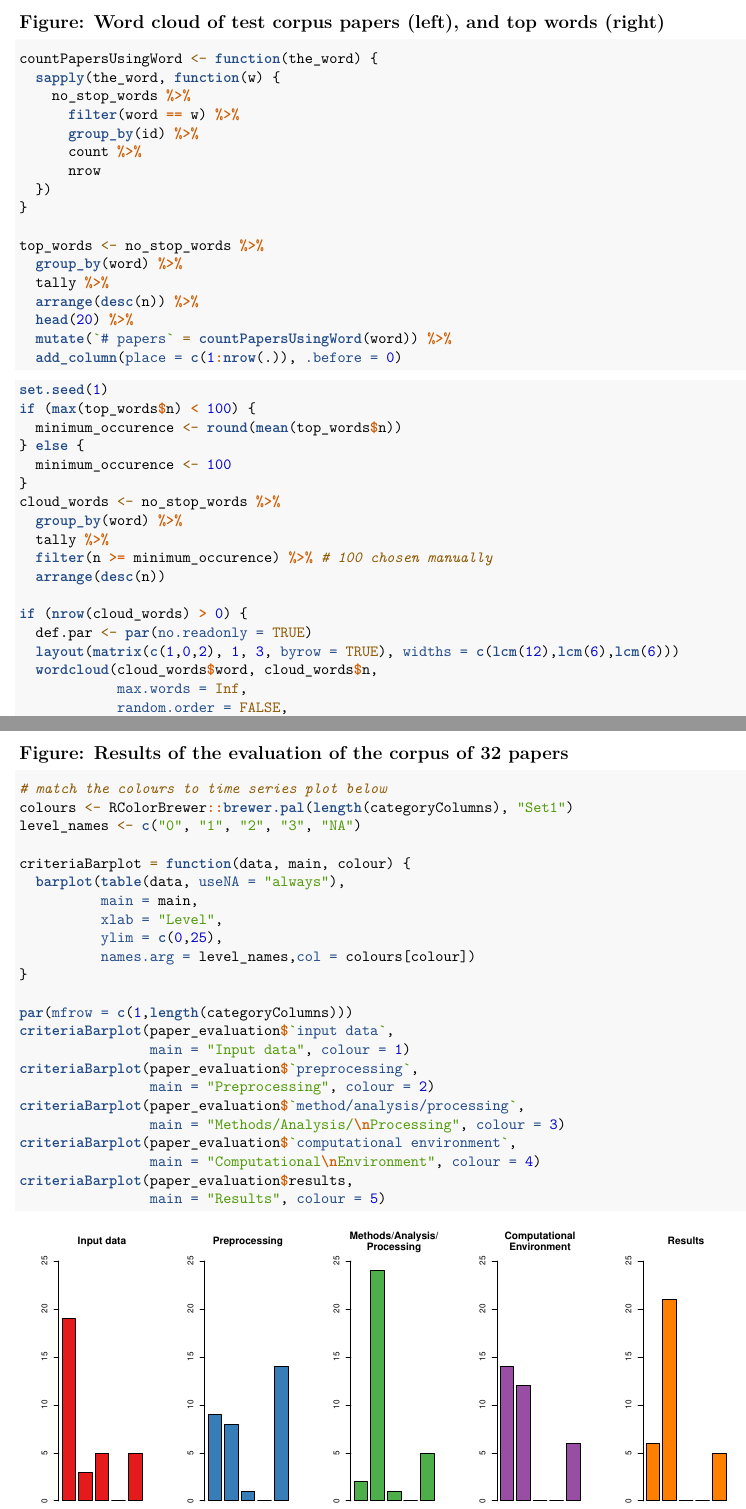
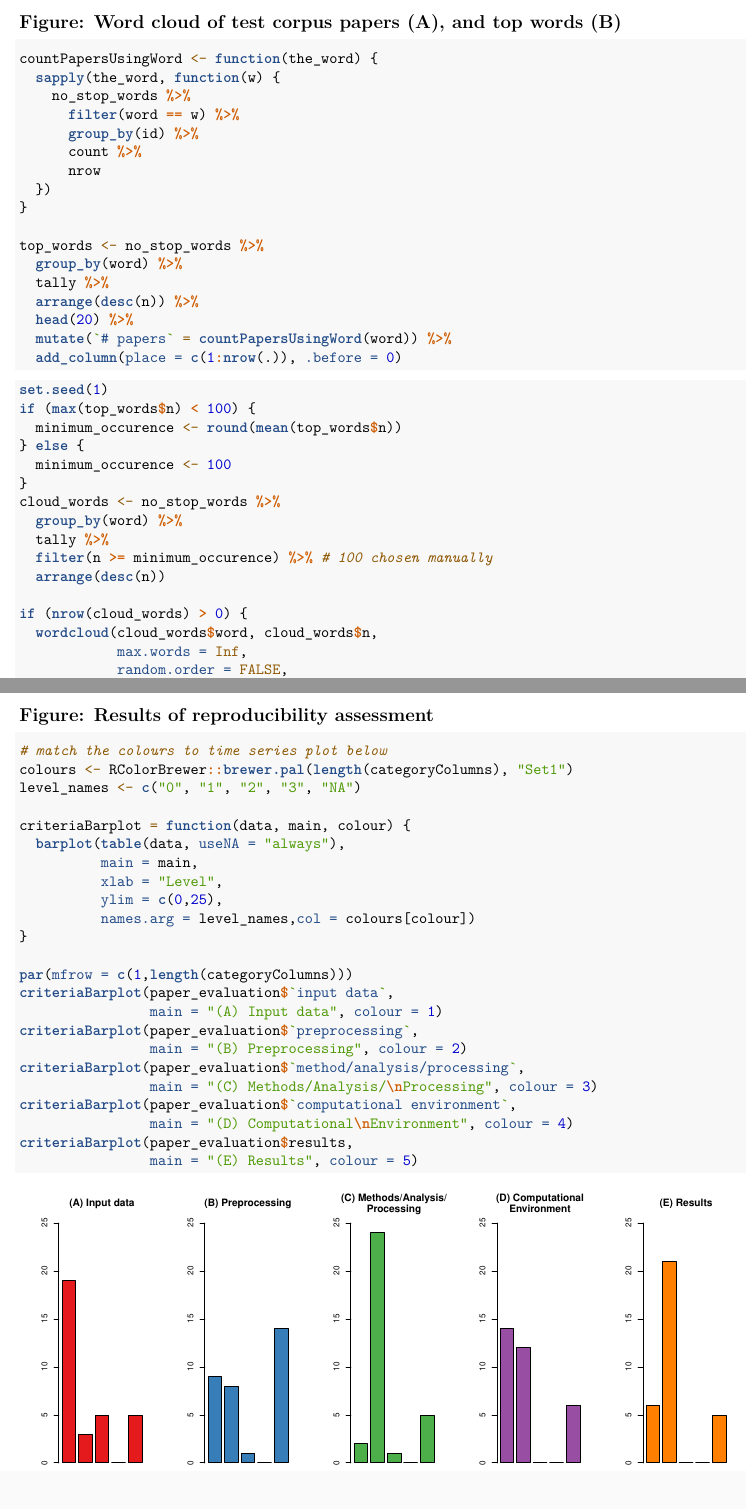
Before and after one commit to nuest/reproducible-research-and-giscience, an R Markdown document (agile-rr-paper-corpus.Rmd): two parts of pages 12 and 21 of 30 before the commit and two parts of pages 12 and 24 of 33 after it, joined at a grey line, cut so that both start at the same text. Rendered offline with R 4.5, knitr and Pandoc, then LaTeX, with nearby package versions; some code elsewhere in the file could not run offline.

Commit message:
Update with editorial change requests

````diff
--- a/agile-rr-paper-corpus.Rmd
+++ b/agile-rr-paper-corpus.Rmd
@@ -335,7 +335,7 @@ kable(word_counts_sums,
 
 \newpage
 
-## Figure: Word cloud of test corpus papers (left), and top words (right)
+## Figure: Word cloud of test corpus papers (A), and top words (B)
 
 ```{r top_words}
 countPapersUsingWord <- function(the_word) {
@@ -371,8 +371,6 @@ cloud_words <- no_stop_words %>%
   arrange(desc(n))
 
 if (nrow(cloud_words) > 0) {
-  def.par <- par(no.readonly = TRUE)
-  layout(matrix(c(1,0,2), 1, 3, byrow = TRUE), widths = c(lcm(12),lcm(6),lcm(6)))
   wordcloud(cloud_words$word, cloud_words$n,
             max.words = Inf,
             random.order = FALSE,
@@ -632,9 +634,9 @@ The preprocessing has `r sum(!is.na(evaldata_numeric$preprocessing))` values, wi
 
 \newpage
 
-## Figure: Results of the evaluation of the corpus of 32 papers
+## Figure: Results of reproducibility assessment
 
-```{r barplot_criteria,fig.width=10}
+```{r Fig3,fig.width=10}
 # match the colours to time series plot below
 colours <- RColorBrewer::brewer.pal(length(categoryColumns), "Set1")
 level_names <- c("0", "1", "2", "3", "NA")
@@ -649,15 +651,15 @@ criteriaBarplot = function(data, main, colour) {
 
 par(mfrow = c(1,length(categoryColumns)))
 criteriaBarplot(paper_evaluation$`input data`,
-                main = "Input data", colour = 1)
+                main = "(A) Input data", colour = 1)
 criteriaBarplot(paper_evaluation$`preprocessing`,
-                main = "Preprocessing", colour = 2)
+                main = "(B) Preprocessing", colour = 2)
 criteriaBarplot(paper_evaluation$`method/analysis/processing`,
-                main = "Methods/Analysis/\nProcessing", colour = 3)
+                main = "(C) Methods/Analysis/\nProcessing", colour = 3)
 criteriaBarplot(paper_evaluation$`computational environment`,
-                main = "Computational\nEnvironment", colour = 4)
+                main = "(D) Computational\nEnvironment", colour = 4)
 criteriaBarplot(paper_evaluation$results,
-                main = "Results", colour = 5)
+                main = "(E) Results", colour = 5)
 ```
 
 ```{r criteria_numbers}
````
Also changed, not shown: agile-rr-paper-corpus.pdf, agile-rr-paper-corpus.Rmd (22 more changed lines).
